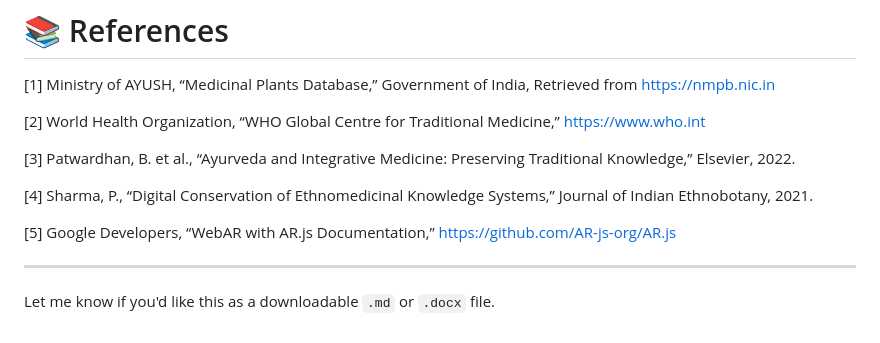
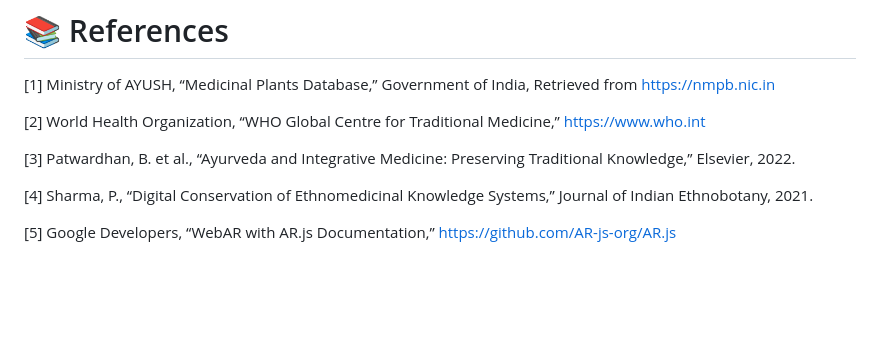
Before and after one commit to akascaptain/Virtual-Herbal-Garden, a Markdown page: LogBook.md, the part around the change. Rendered like a GitHub page; blank space fills up the shorter version.

```diff
--- a/LogBook.md
+++ b/LogBook.md
@@ -185,7 +185,3 @@ The *Virtual Herbal Garden* provides a user-friendly, accessible, and visually i
 \[4] Sharma, P., “Digital Conservation of Ethnomedicinal Knowledge Systems,” Journal of Indian Ethnobotany, 2021.
 
 \[5] Google Developers, “WebAR with AR.js Documentation,” [https://github.com/AR-js-org/AR.js](https://github.com/AR-js-org/AR.js)
-
----
-
-Let me know if you'd like this as a downloadable `.md` or `.docx` file.
```
